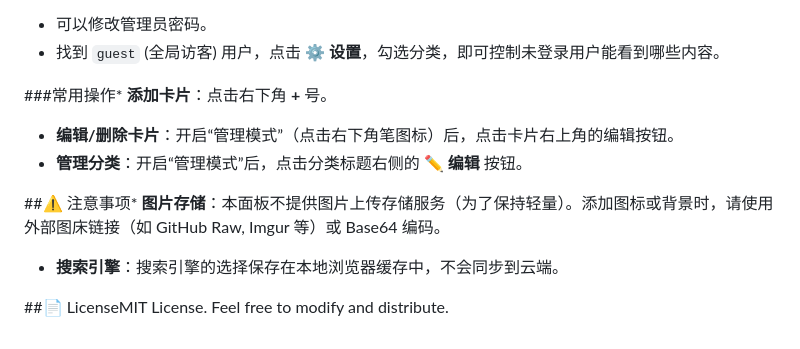
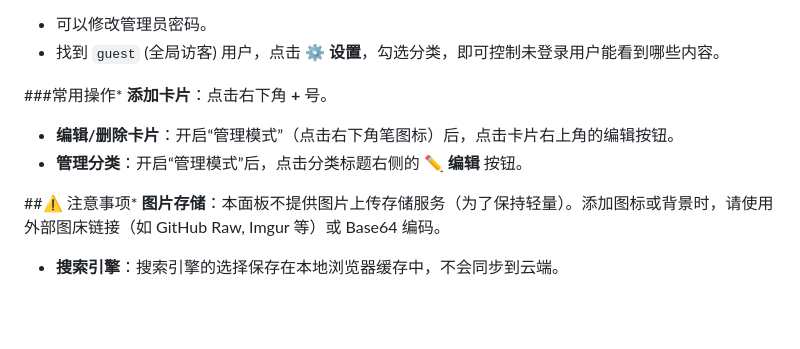
Before and after one commit to Luzy0615/zeyu-panel, a Markdown page: README.md, the part around the change. GitHub-like rendering; blank space fills up the shorter version.

```diff
--- a/README.md
+++ b/README.md
@@ -139,13 +139,9 @@ VALUES ('guest', 'guest_no_login', 'guest', '[]');
 * 可以修改管理员密码。
 * 找到 `guest` (全局访客) 用户，点击 **⚙️ 设置**，勾选分类，即可控制未登录用户能看到哪些内容。
 
-
-
 ###常用操作* **添加卡片**：点击右下角 **+** 号。
 * **编辑/删除卡片**：开启“管理模式”（点击右下角笔图标）后，点击卡片右上角的编辑按钮。
 * **管理分类**：开启“管理模式”后，点击分类标题右侧的 **✏️ 编辑** 按钮。
 
 ##⚠️ 注意事项* **图片存储**：本面板不提供图片上传存储服务（为了保持轻量）。添加图标或背景时，请使用外部图床链接（如 GitHub Raw, Imgur 等）或 Base64 编码。
 * **搜索引擎**：搜索引擎的选择保存在本地浏览器缓存中，不会同步到云端。
-
-##📄 LicenseMIT License. Feel free to modify and distribute.
```
